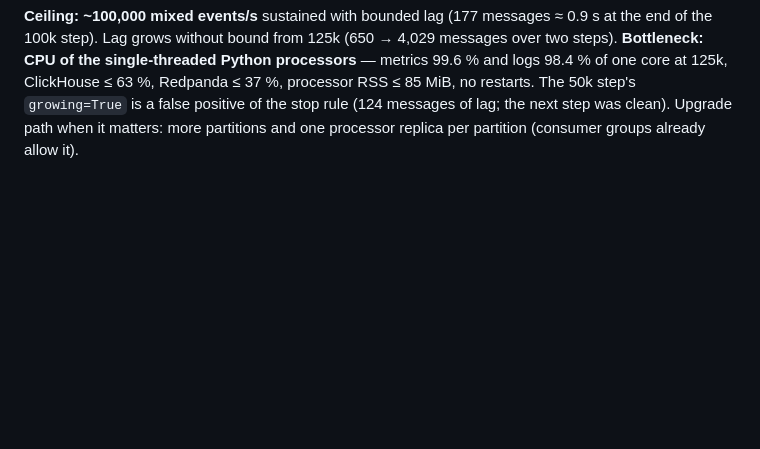
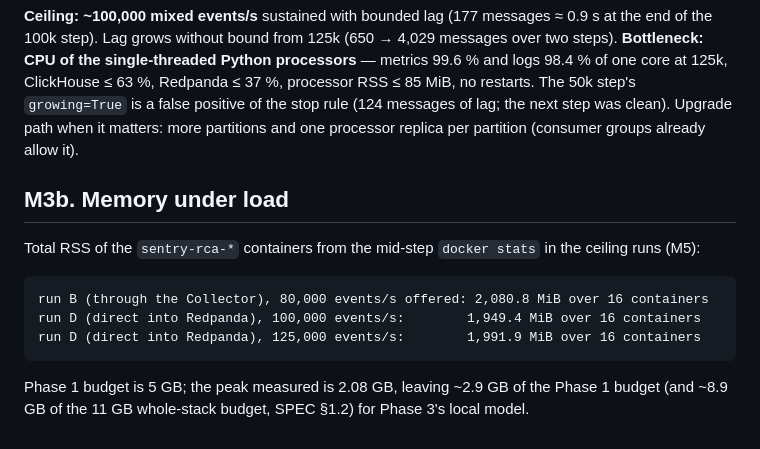
Before and after one commit to sohans1092004/sentry-rca, a Markdown page: docs/measurements/phase1.md, the part around the change. GitHub-like rendering; blank space fills up the shorter version.

Commit message:
measurements: M3b memory under load

````diff
--- a/docs/measurements/phase1.md
+++ b/docs/measurements/phase1.md
@@ -229,3 +229,15 @@ sentry-rca-redpanda-1	15.42%	353MiB / 768MiB
 ```
 
 **Ceiling: ~100,000 mixed events/s** sustained with bounded lag (177 messages ≈ 0.9 s at the end of the 100k step). Lag grows without bound from 125k (650 → 4,029 messages over two steps). **Bottleneck: CPU of the single-threaded Python processors** — metrics 99.6 % and logs 98.4 % of one core at 125k, ClickHouse ≤ 63 %, Redpanda ≤ 37 %, processor RSS ≤ 85 MiB, no restarts. The 50k step's `growing=True` is a false positive of the stop rule (124 messages of lag; the next step was clean). Upgrade path when it matters: more partitions and one processor replica per partition (consumer groups already allow it).
+
+## M3b. Memory under load
+
+Total RSS of the `sentry-rca-*` containers from the mid-step `docker stats` in the ceiling runs (M5):
+
+```
+run B (through the Collector), 80,000 events/s offered: 2,080.8 MiB over 16 containers
+run D (direct into Redpanda), 100,000 events/s:        1,949.4 MiB over 16 containers
+run D (direct into Redpanda), 125,000 events/s:        1,991.9 MiB over 16 containers
+```
+
+Phase 1 budget is 5 GB; the peak measured is 2.08 GB, leaving ~2.9 GB of the Phase 1 budget (and ~8.9 GB of the 11 GB whole-stack budget, SPEC §1.2) for Phase 3's local model.
````
